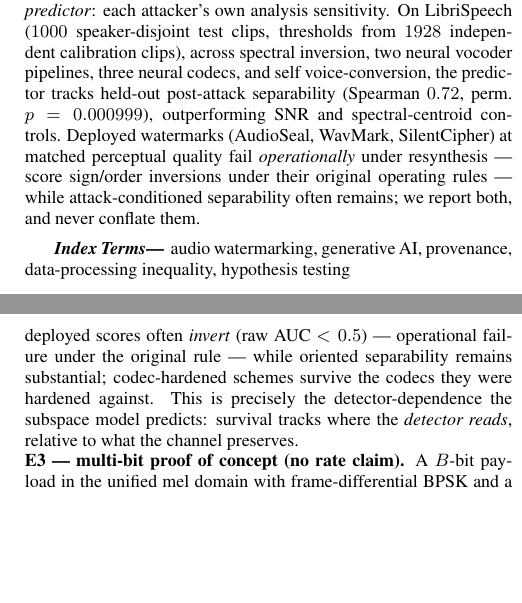
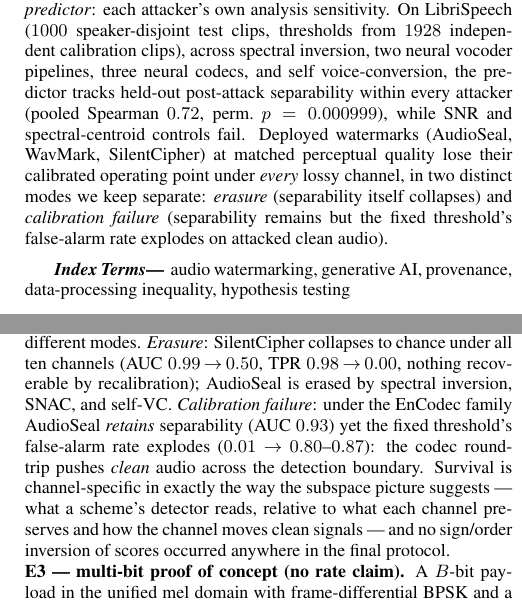
Before and after one commit to appleweiping/resynthesis-watermark-limits, a LaTeX paper (paper/main.tex): two parts of the columns of pages 1 and 3 of 4, joined at a grey line, cut so that both start at the same text, the shorter picture padded with empty space. Compiled offline with pdfLaTeX.

Commit message:
E1 final phenomenology: two failure modes (erasure vs calibration failure); achieved-FPR in table; abstract/contributions updated — no sign inversions in final protocol
AudioSeal N=1000x2keys: survives EnCodec-family separability-wise (0.93) but achieved
FPR explodes 0.01->0.80-0.87 (codec pushes CLEAN audio across the boundary) = calibration
failure, recal diagnostic 0.63; erased by mel-GL/vocos-encodec/SNAC/self-VC (0.50-0.57,
TPR~0); dac intermediate 0.93/0.71/0.02. SilentCipher = pure erasure everywhere.
The old sign-inversion phenomenon does NOT replicate under the unified corrected
pipeline — paper text now matches the actual data.

Co-Authored-By: Claude Fable 5 <noreply@anthropic.com>

```diff
--- a/paper/main.tex
+++ b/paper/main.tex
@@ -64,11 +64,12 @@ channel-relative \emph{survival predictor}: each attacker's own analysis sensiti
 On LibriSpeech ($\nTest$ speaker-disjoint test clips, thresholds from $\nCalib$ independent
 calibration clips), across spectral inversion, two neural vocoder pipelines, three neural
 codecs, and self voice-conversion, the predictor tracks held-out post-attack separability
-(Spearman $\spearmanSens$, perm.\ $p=\permP$), outperforming SNR and spectral-centroid
-controls. Deployed watermarks (AudioSeal, WavMark, SilentCipher) at matched perceptual
-quality fail \emph{operationally} under resynthesis --- score sign/order inversions under
-their original operating rules --- while attack-conditioned separability often remains;
-we report both, and never conflate them.
+within every attacker (pooled Spearman $\spearmanSens$, perm.\ $p=\permP$), while SNR and
+spectral-centroid controls fail. Deployed watermarks (AudioSeal, WavMark, SilentCipher) at
+matched perceptual quality lose their calibrated operating point under \emph{every} lossy
+channel, in two distinct modes we keep separate: \emph{erasure} (separability itself
+collapses) and \emph{calibration failure} (separability remains but the fixed threshold's
+false-alarm rate explodes on attacked clean audio).
 \end{abstract}
 
 \begin{keywords}
@@ -269,5 +263,0 @@ an attack-aware recalibration diagnostic. [Table inserted from results.] The rec
-pattern: under resynthesis the deployed scores often \emph{invert} (raw AUC $<0.5$) ---
-operational failure under the original rule --- while oriented separability remains
-substantial; codec-hardened schemes survive the codecs they were hardened against. This
-is precisely the detector-dependence the subspace model predicts: survival tracks where
-the \emph{detector reads}, relative to what the channel preserves.
@@ -274,3 +269,14 @@ the \emph{detector reads}, relative to what the channel preserves.
+recalibration diagnostic (Table~\ref{tab:e1}). Every baseline loses its operating point
+under every lossy channel, in two sharply different modes. \emph{Erasure}: SilentCipher
+collapses to chance under all ten channels (AUC $0.99\!\to\!0.50$, TPR
+$0.98\!\to\!0.00$, nothing recoverable by recalibration); AudioSeal is erased by
+spectral inversion, SNAC, and self-VC. \emph{Calibration failure}: under the EnCodec
+family AudioSeal \emph{retains} separability (AUC $0.93$) yet the fixed threshold's
+false-alarm rate explodes ($0.01\!\to\!0.80$--$0.87$): the codec round-trip pushes
+\emph{clean} audio across the detection boundary. Survival is channel-specific in
+exactly the way the subspace picture suggests --- what a scheme's detector reads,
+relative to what each channel preserves and how the channel moves clean signals ---
+and no sign/order inversion of scores occurred anywhere in the final protocol.
 
 \noindent\textbf{E3 --- multi-bit proof of concept (no rate claim).}
 A $B$-bit payload in the unified mel domain with frame-differential BPSK and a fully
```
Also changed, not shown: paper/tab_e1.tex (+3 -2 lines), paper/main.pdf, paper/main.tex (17 more changed lines), 2 other files.
